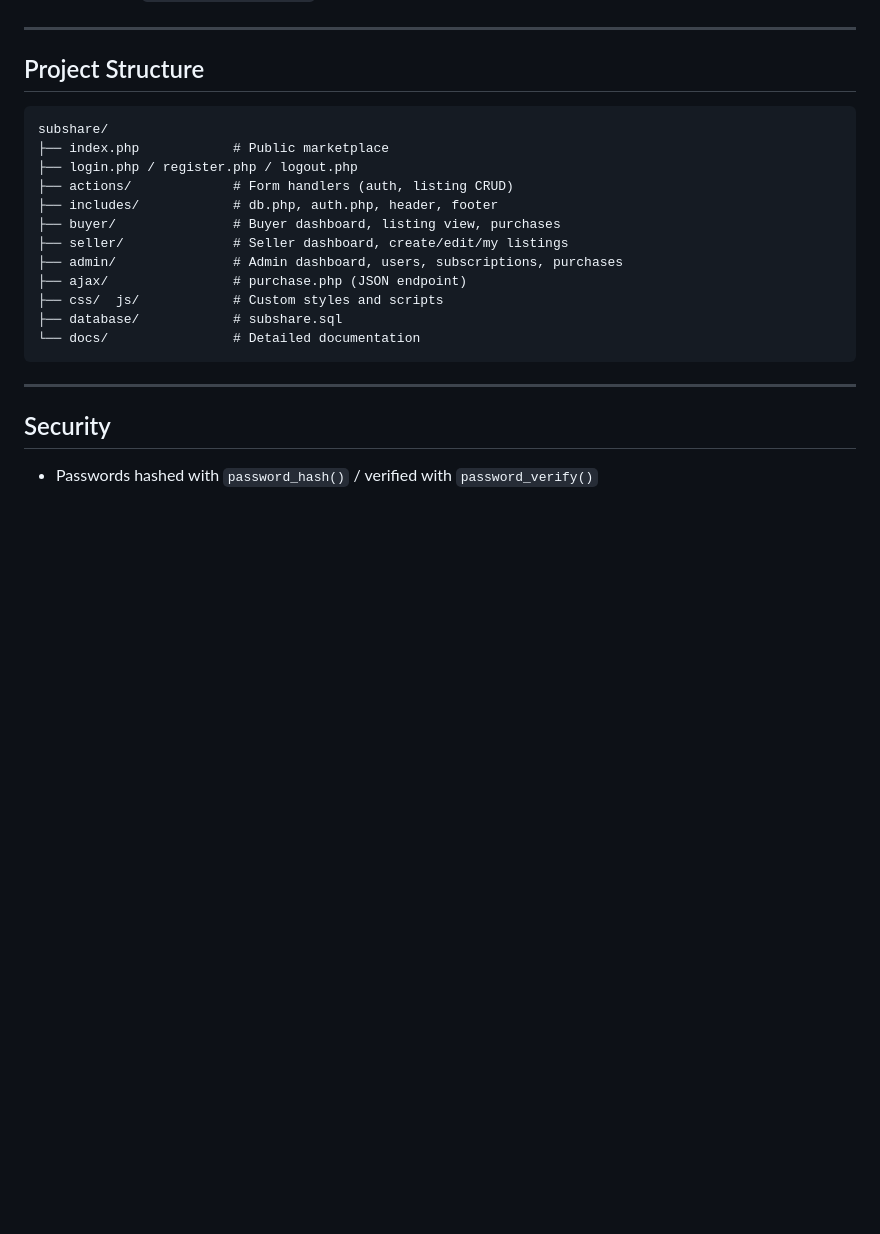
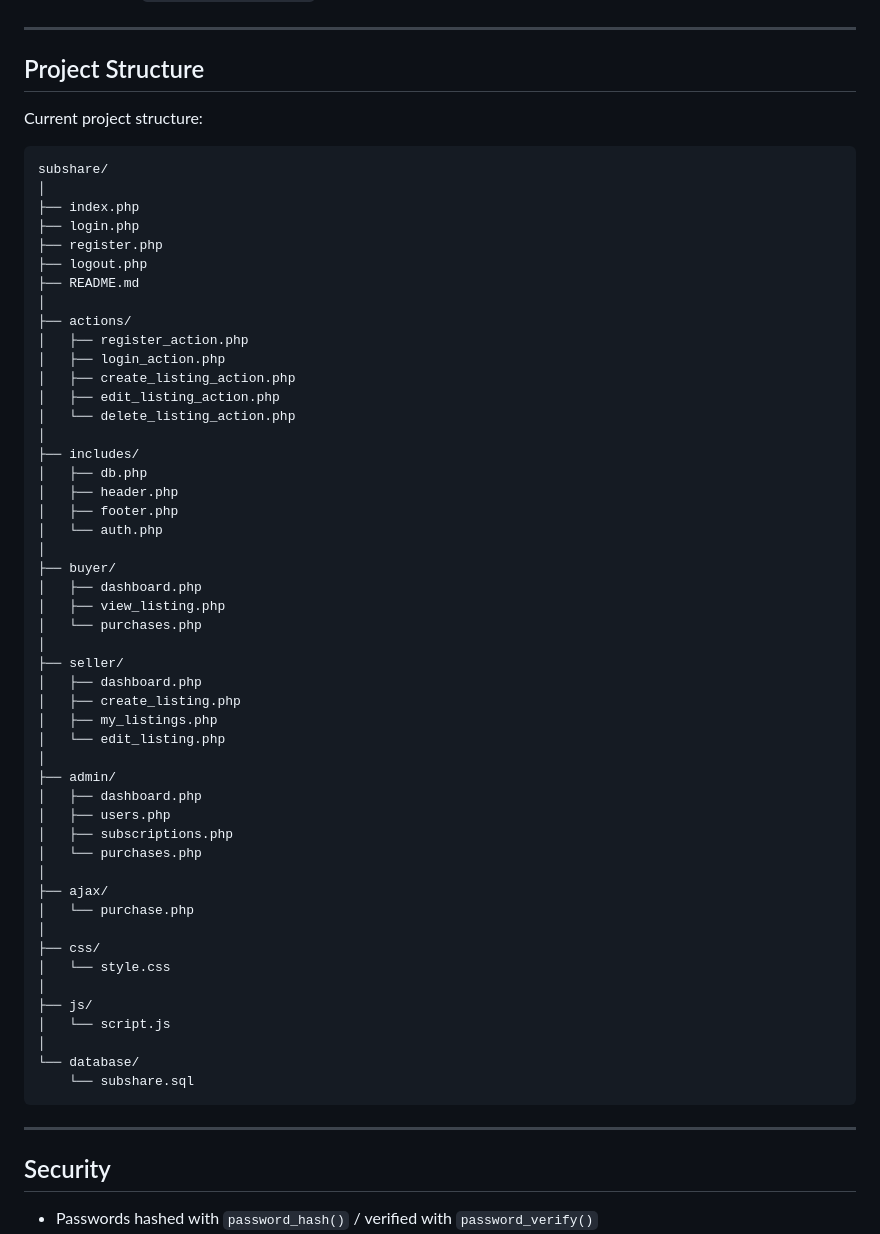
Before and after one commit to Sarthak05-code/JavaScript-Final-Project, a Markdown page: README.MD, the part around the change. Drawn GitHub-style; blank space fills up the shorter version.

Commit message:
docs : structure

````diff
--- a/README.MD
+++ b/README.MD
@@ -116,19 +116,58 @@ Relationships: one seller → many subscriptions, one buyer → many purchases,
 
 ## Project Structure
 
-```
+Current project structure:
+
+```text
 subshare/
-├── index.php            # Public marketplace
-├── login.php / register.php / logout.php
-├── actions/             # Form handlers (auth, listing CRUD)
-├── includes/            # db.php, auth.php, header, footer
-├── buyer/               # Buyer dashboard, listing view, purchases
-├── seller/              # Seller dashboard, create/edit/my listings
-├── admin/               # Admin dashboard, users, subscriptions, purchases
-├── ajax/                # purchase.php (JSON endpoint)
-├── css/  js/            # Custom styles and scripts
-├── database/            # subshare.sql
-└── docs/                # Detailed documentation
+│
+├── index.php
+├── login.php
+├── register.php
+├── logout.php
+├── README.md
+│
+├── actions/
+│   ├── register_action.php
+│   ├── login_action.php
+│   ├── create_listing_action.php
+│   ├── edit_listing_action.php
+│   └── delete_listing_action.php
+│
+├── includes/
+│   ├── db.php
+│   ├── header.php
+│   ├── footer.php
+│   └── auth.php
+│
+├── buyer/
+│   ├── dashboard.php
+│   ├── view_listing.php
+│   └── purchases.php
+│
+├── seller/
+│   ├── dashboard.php
+│   ├── create_listing.php
+│   ├── my_listings.php
+│   └── edit_listing.php
+│
+├── admin/
+│   ├── dashboard.php
+│   ├── users.php
+│   ├── subscriptions.php
+│   └── purchases.php
+│
+├── ajax/
+│   └── purchase.php
+│
+├── css/
+│   └── style.css
+│
+├── js/
+│   └── script.js
+│
+└── database/
+    └── subshare.sql
 ```
 
 ---
````
